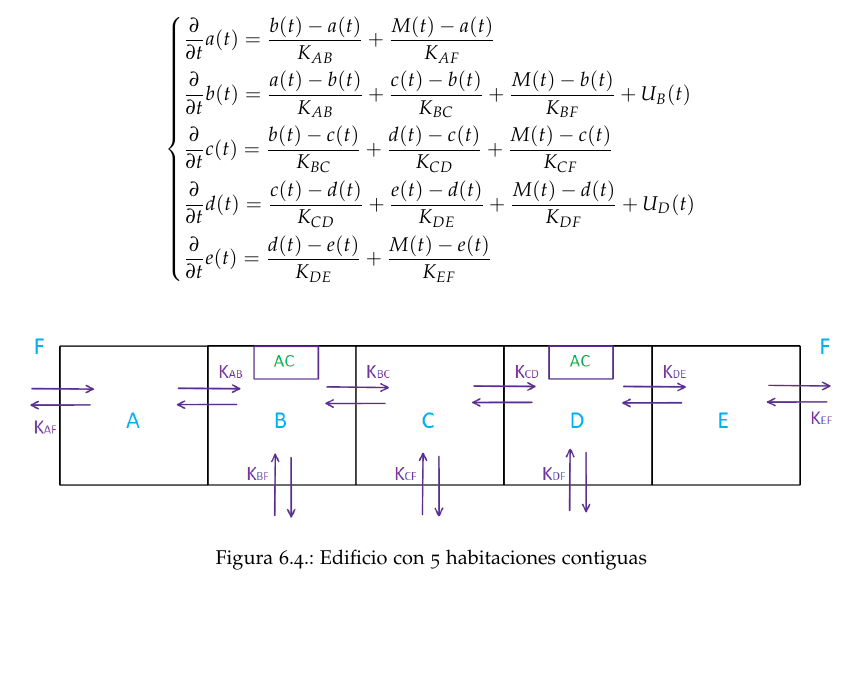
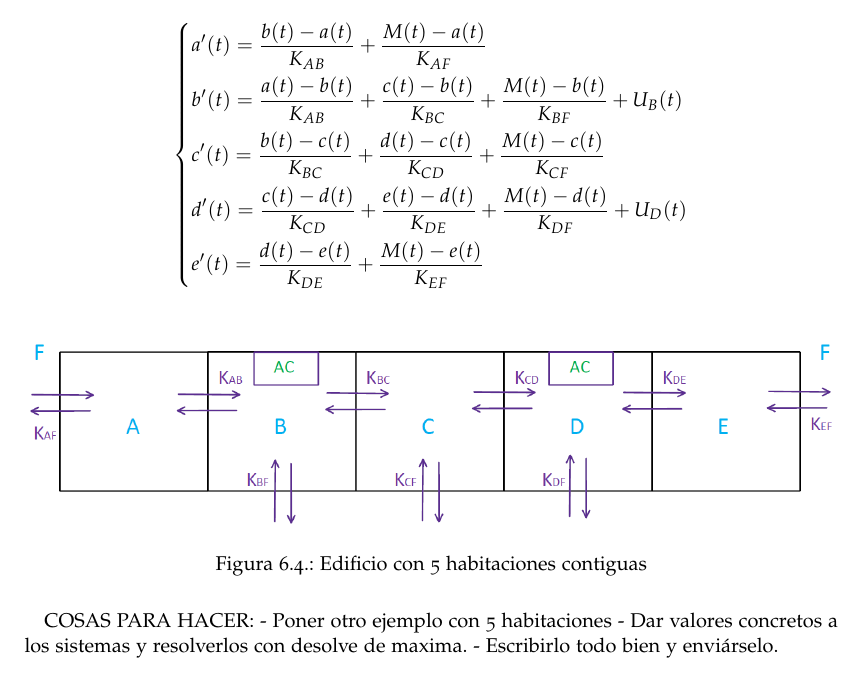
Before and after one commit to vaynilla/TFG, a LaTeX thesis (TFG_Memoria/libro.tex, which reads TFG_Memoria/capitulos/aplicacion.tex): part of page 55 of 61, cut so that both start at the same text, the shorter picture padded with empty space. Compiled offline with pdfLaTeX.

Commit message:
After revision
Cosas para hacer despues de la tercera revision

```diff
--- a/TFG_Memoria/capitulos/aplicacion.tex
+++ b/TFG_Memoria/capitulos/aplicacion.tex
@@ -290,7 +290,7 @@ Calor generado por cada aire acondicionado en la habitación B -> U\_B(t)
 Calor generado por cada aire acondicionado en la habitación D -> U\_D(t)
 Calor generado en el interior -> H(t)
 \begin{equation}\begin{dcases}
-	 \dfrac{\partial}{\partial t}a(t)= \dfrac{b(t)-a(t)}{K_{AB}} + \dfrac{M(t) - a(t)}{K_{AF}} \\  \dfrac{\partial}{\partial t}b(t)= \dfrac{a(t)-b(t)}{K_{AB}} + \dfrac{c(t)-b(t)}{K_{BC}} + \dfrac{M(t) - b(t)}{K_{BF}} + U_B(t) \\  \dfrac{\partial}{\partial t}c(t)= \dfrac{b(t)-c(t)}{K_{BC}} + \dfrac{d(t)-c(t)}{K_{CD}} + \dfrac{M(t) - c(t)}{K_{CF}} \\  \dfrac{\partial}{\partial t}d(t)= \dfrac{c(t)-d(t)}{K_{CD}} + \dfrac{e(t)-d(t)}{K_{DE}} + \dfrac{M(t) - d(t)}{K_{DF}} + U_D(t) \\  \dfrac{\partial}{\partial t}e(t)= \dfrac{d(t)-e(t)}{K_{DE}} + \dfrac{M(t) - e(t)}{K_{EF}} \end{dcases}
+	 a'(t)= \dfrac{b(t)-a(t)}{K_{AB}} + \dfrac{M(t) - a(t)}{K_{AF}} \\  b'(t)= \dfrac{a(t)-b(t)}{K_{AB}} + \dfrac{c(t)-b(t)}{K_{BC}} + \dfrac{M(t) - b(t)}{K_{BF}} + U_B(t) \\ c'(t)= \dfrac{b(t)-c(t)}{K_{BC}} + \dfrac{d(t)-c(t)}{K_{CD}} + \dfrac{M(t) - c(t)}{K_{CF}} \\  d'(t)= \dfrac{c(t)-d(t)}{K_{CD}} + \dfrac{e(t)-d(t)}{K_{DE}} + \dfrac{M(t) - d(t)}{K_{DF}} + U_D(t) \\  e'(t)= \dfrac{d(t)-e(t)}{K_{DE}} + \dfrac{M(t) - e(t)}{K_{EF}} \end{dcases}
 \end{equation}
 \begin{figure}[h!]
 	\centering
@@ -299,6 +299,10 @@ Calor generado en el interior -> H(t)
 	\label{fig:edif5}
 \end{figure}
 
+COSAS PARA HACER:
+- Poner otro ejemplo con 5 habitaciones
+- Dar valores concretos a los sistemas y resolverlos con desolve de maxima.
+- Escribirlo todo bien y enviárselo.
 
 \endinput
 %------------------------------------------------------------------------------------
```
Also changed, not shown: TFG_Memoria/libro.pdf.
